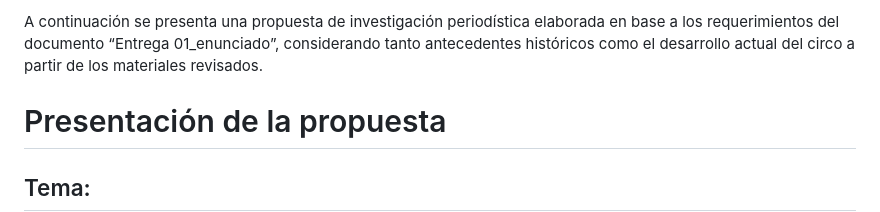
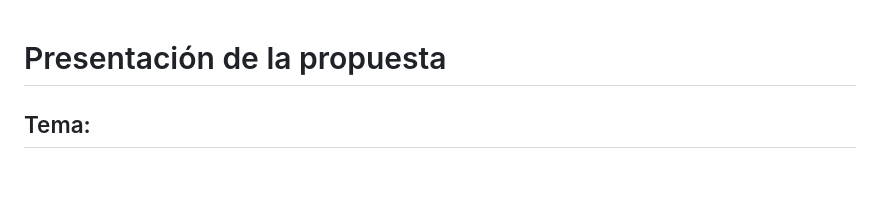
Before and after one commit to AgustinaAscui/proyecto-evoluci-n-del-circo, a Markdown page: Entrega_01/README.md, the part around the change. GitHub-like rendering; blank space fills up the shorter version.

```diff
--- a/Entrega_01/README.md
+++ b/Entrega_01/README.md
@@ -1,6 +1,3 @@
-
-A continuación se presenta una propuesta de investigación periodística elaborada en base a los requerimientos del documento “Entrega 01_enunciado”, considerando tanto antecedentes históricos como el desarrollo actual del circo a partir de los materiales revisados.
-
 # Presentación de la propuesta
 
 ## Tema:
```
